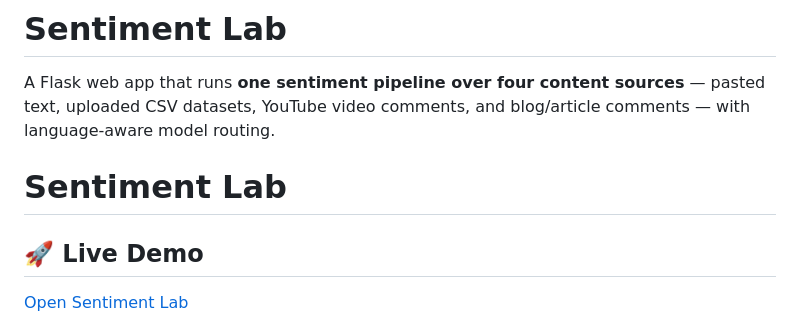
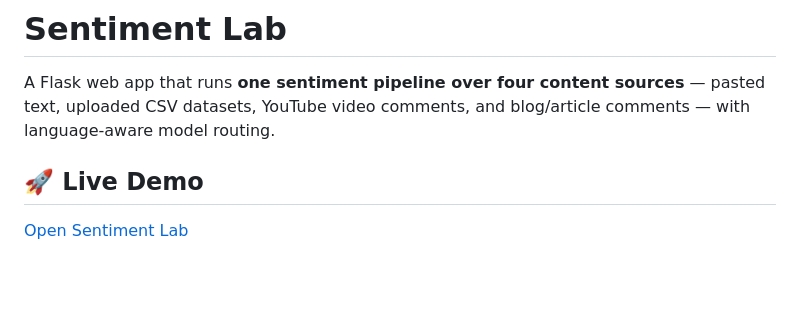
Before and after one commit to Shivangani14/Sentiment-lab, a Markdown page: README.md, the part around the change. GitHub-like rendering; blank space fills up the shorter version.

```diff
--- a/README.md
+++ b/README.md
@@ -4,7 +4,6 @@ A Flask web app that runs **one sentiment pipeline over four content
 sources** — pasted text, uploaded CSV datasets, YouTube video comments, and
 blog/article comments — with language-aware model routing.
 
-# Sentiment Lab
 
 ## 🚀 Live Demo
 
```
